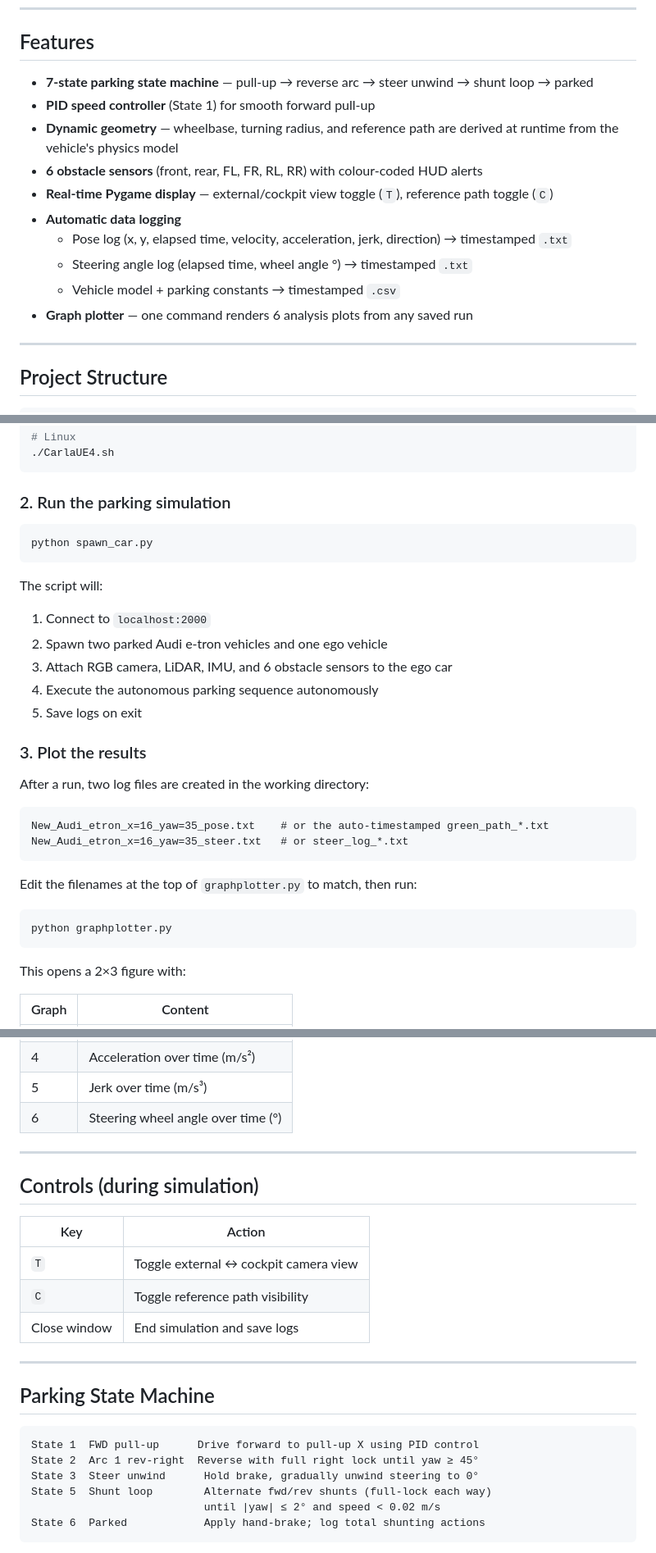
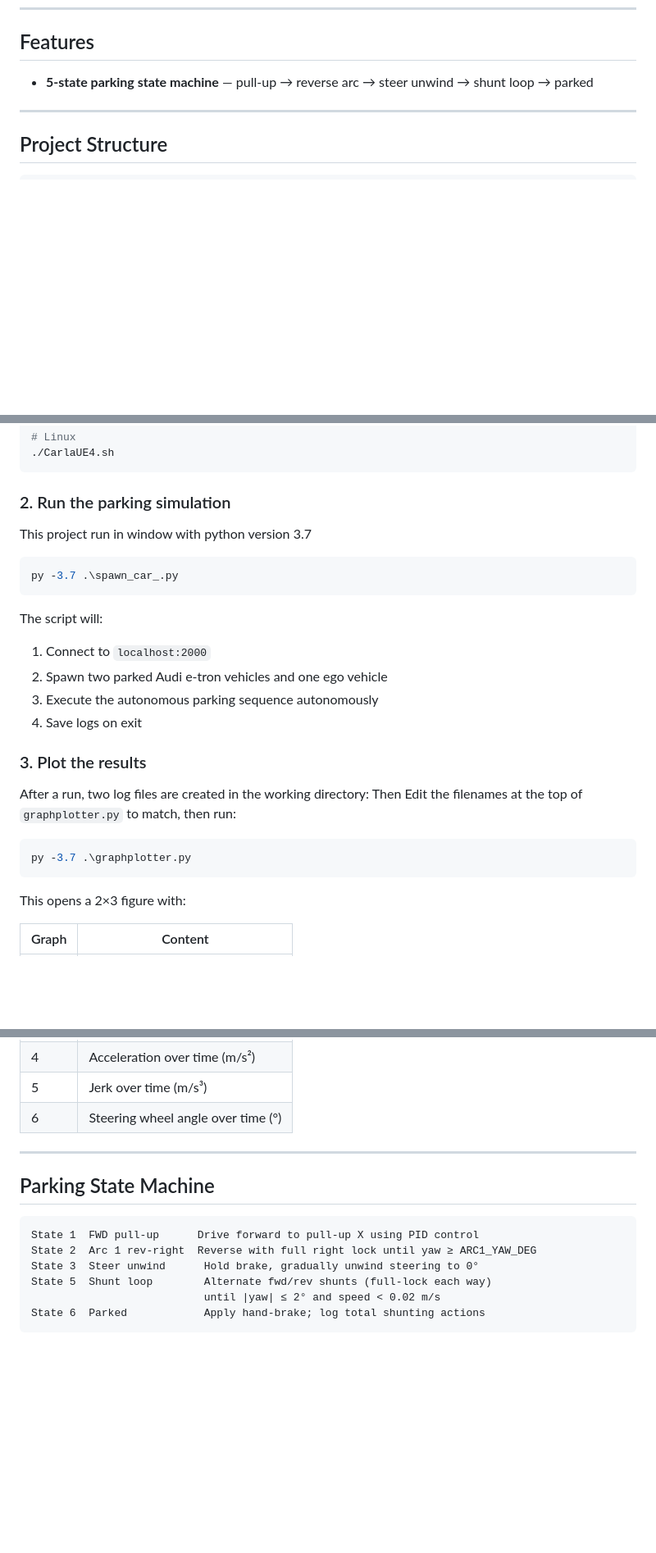
Before and after one commit to phattanaratjeedjeen-sudo/parallel_parking, a Markdown page: README.md, 3 parts joined by grey strips. Shown at 82% size. GitHub-like rendering; blank space fills up the shorter version.

````diff
--- a/README.md
+++ b/README.md
@@ -6,17 +6,7 @@ A fully autonomous parallel parking system built on the [CARLA](https://carla.or
 
 ## Features
 
-- **7-state parking state machine** — pull-up → reverse arc → steer unwind → shunt loop → parked
-- **PID speed controller** (State 1) for smooth forward pull-up
-- **Dynamic geometry** — wheelbase, turning radius, and reference path are derived at runtime from the vehicle's physics model
-- **6 obstacle sensors** (front, rear, FL, FR, RL, RR) with colour-coded HUD alerts
-- **Real-time Pygame display** — external/cockpit view toggle (`T`), reference path toggle (`C`)
-- **Automatic data logging**
-  - Pose log (x, y, elapsed time, velocity, acceleration, jerk, direction) → timestamped `.txt`
-  - Steering angle log (elapsed time, wheel angle °) → timestamped `.txt`
-  - Vehicle model + parking constants → timestamped `.csv`
-- **Graph plotter** — one command renders 6 analysis plots from any saved run
-
+- **5-state parking state machine** — pull-up → reverse arc → steer unwind → shunt loop → parked
 ---
 
 ## Project Structure
@@ -58,31 +48,24 @@ CarlaUE4.exe
 ```
 
 ### 2. Run the parking simulation
-
+This project run in window with python version 3.7
 ```bash
-python spawn_car.py
+py -3.7 .\spawn_car_.py
 ```
 
 The script will:
 1. Connect to `localhost:2000`
 2. Spawn two parked Audi e-tron vehicles and one ego vehicle
-3. Attach RGB camera, LiDAR, IMU, and 6 obstacle sensors to the ego car
-4. Execute the autonomous parking sequence autonomously
-5. Save logs on exit
+3. Execute the autonomous parking sequence autonomously
+4. Save logs on exit
 
 ### 3. Plot the results
 
 After a run, two log files are created in the working directory:
-
-```
-New_Audi_etron_x=16_yaw=35_pose.txt    # or the auto-timestamped green_path_*.txt
-New_Audi_etron_x=16_yaw=35_steer.txt   # or steer_log_*.txt
-```
-
-Edit the filenames at the top of `graphplotter.py` to match, then run:
+Then Edit the filenames at the top of `graphplotter.py` to match, then run:
 
 ```bash
-python graphplotter.py
+py -3.7 .\graphplotter.py
 ```
 
 This opens a 2×3 figure with:
@@ -98,21 +81,11 @@ This opens a 2×3 figure with:
 
 ---
 
-## Controls (during simulation)
-
-| Key | Action |
-|---|---|
-| `T` | Toggle external ↔ cockpit camera view |
-| `C` | Toggle reference path visibility |
-| Close window | End simulation and save logs |
-
----
-
 ## Parking State Machine
 
 ```
 State 1  FWD pull-up      Drive forward to pull-up X using PID control
-State 2  Arc 1 rev-right  Reverse with full right lock until yaw ≥ 45°
+State 2  Arc 1 rev-right  Reverse with full right lock until yaw ≥ ARC1_YAW_DEG
 State 3  Steer unwind      Hold brake, gradually unwind steering to 0°
 State 5  Shunt loop        Alternate fwd/rev shunts (full-lock each way)
                            until |yaw| ≤ 2° and speed < 0.02 m/s
````
Also changed, not shown: other parts of README.md (+67 -2 lines).
